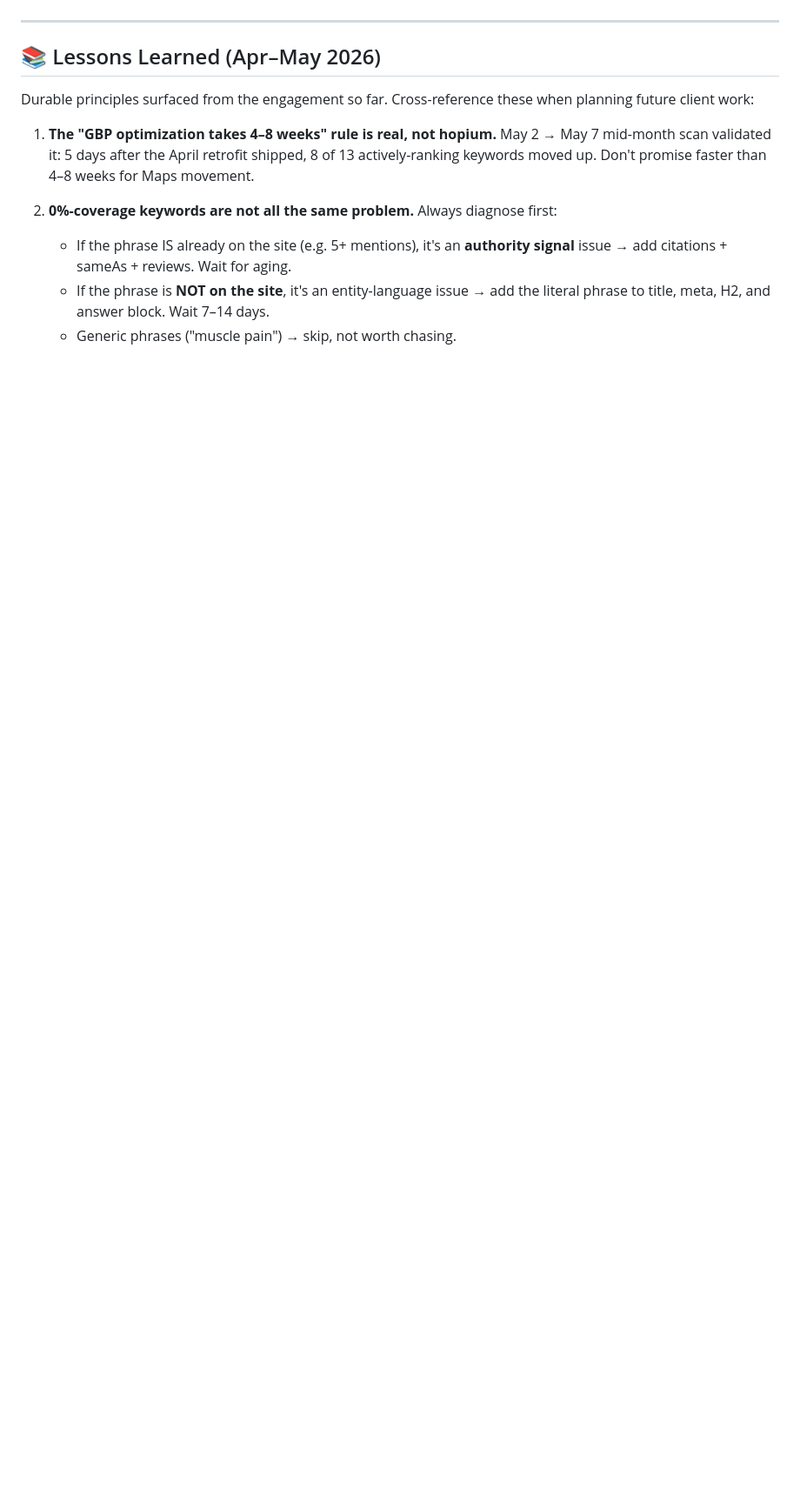
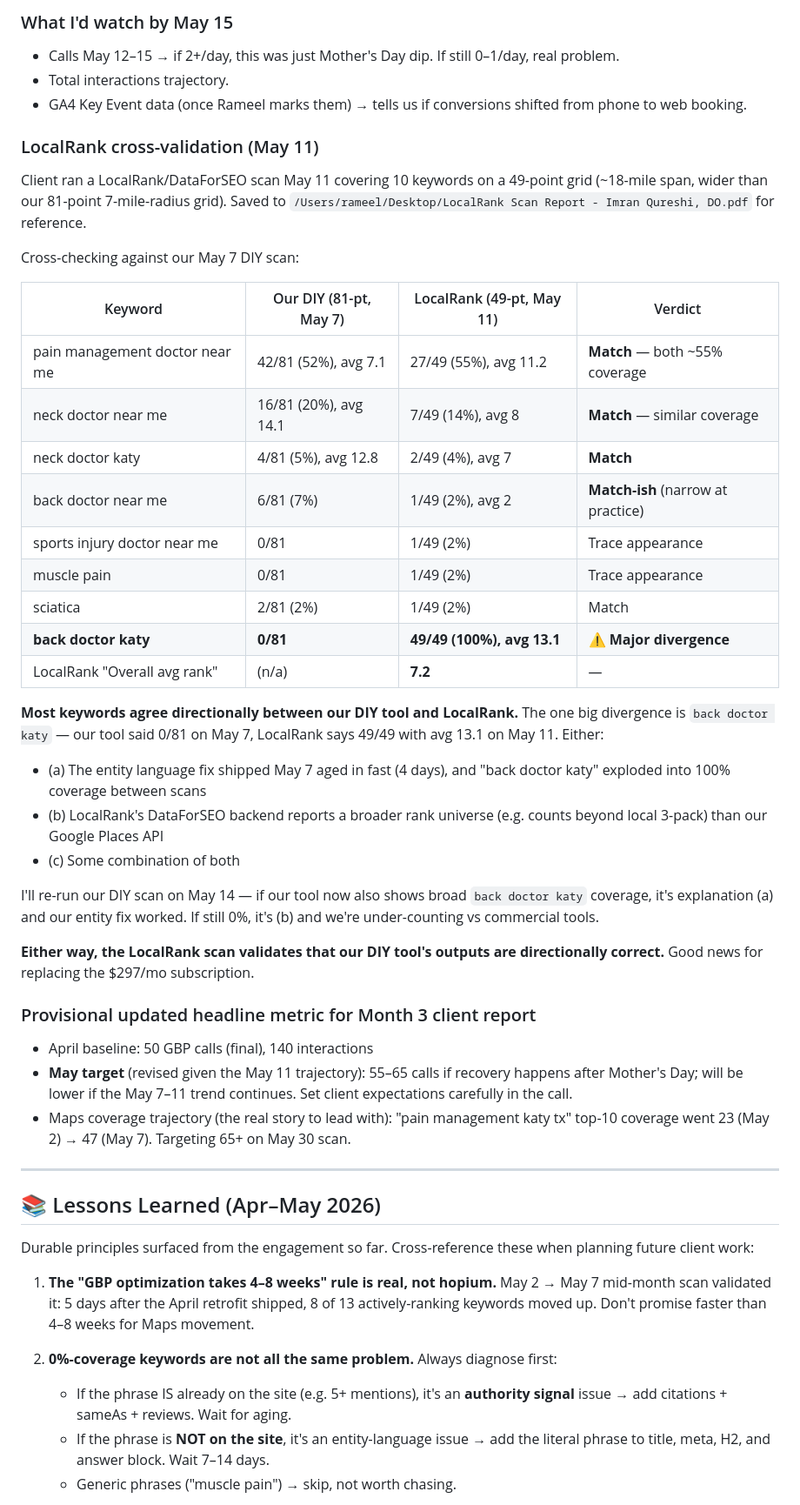
Before and after one commit to leadmill-agency/imran, a Markdown page: _project/PROJECT-STATUS.md, the part around one of its changes. Shown at 87% size. GitHub-like rendering; blank space fills up the shorter version.

```diff
--- a/_project/PROJECT-STATUS.md
+++ b/_project/PROJECT-STATUS.md
@@ -371,3 +418,41 @@ This was the heaviest single-session day after April 23. **Six commits to `main`
+### What I'd watch by May 15
+
+- Calls May 12–15 → if 2+/day, this was just Mother's Day dip. If still 0–1/day, real problem.
+- Total interactions trajectory.
+- GA4 Key Event data (once Rameel marks them) → tells us if conversions shifted from phone to web booking.
+
+### LocalRank cross-validation (May 11)
+
+Client ran a LocalRank/DataForSEO scan May 11 covering 10 keywords on a 49-point grid (~18-mile span, wider than our 81-point 7-mile-radius grid). Saved to `/Users/rameel/Desktop/LocalRank Scan Report - Imran Qureshi, DO.pdf` for reference.
+
+Cross-checking against our May 7 DIY scan:
+
+| Keyword | Our DIY (81-pt, May 7) | LocalRank (49-pt, May 11) | Verdict |
+|---|---|---|---|
+| pain management doctor near me | 42/81 (52%), avg 7.1 | 27/49 (55%), avg 11.2 | **Match** — both ~55% coverage |
+| neck doctor near me | 16/81 (20%), avg 14.1 | 7/49 (14%), avg 8 | **Match** — similar coverage |
+| neck doctor katy | 4/81 (5%), avg 12.8 | 2/49 (4%), avg 7 | **Match** |
+| back doctor near me | 6/81 (7%) | 1/49 (2%), avg 2 | **Match-ish** (narrow at practice) |
+| sports injury doctor near me | 0/81 | 1/49 (2%) | Trace appearance |
+| muscle pain | 0/81 | 1/49 (2%) | Trace appearance |
+| sciatica | 2/81 (2%) | 1/49 (2%) | Match |
+| **back doctor katy** | **0/81** | **49/49 (100%), avg 13.1** | **⚠️ Major divergence** |
+| LocalRank "Overall avg rank" | (n/a) | **7.2** | — |
+
+**Most keywords agree directionally between our DIY tool and LocalRank.** The one big divergence is `back doctor katy` — our tool said 0/81 on May 7, LocalRank says 49/49 with avg 13.1 on May 11. Either:
+- (a) The entity language fix shipped May 7 aged in fast (4 days), and "back doctor katy" exploded into 100% coverage between scans
+- (b) LocalRank's DataForSEO backend reports a broader rank universe (e.g. counts beyond local 3-pack) than our Google Places API
+- (c) Some combination of both
+
+I'll re-run our DIY scan on May 14 — if our tool now also shows broad `back doctor katy` coverage, it's explanation (a) and our entity fix worked. If still 0%, it's (b) and we're under-counting vs commercial tools.
+
+**Either way, the LocalRank scan validates that our DIY tool's outputs are directionally correct.** Good news for replacing the $297/mo subscription.
+
+### Provisional updated headline metric for Month 3 client report
+
+- April baseline: 50 GBP calls (final), 140 interactions
+- **May target** (revised given the May 11 trajectory): 55–65 calls if recovery happens after Mother's Day; will be lower if the May 7–11 trend continues. Set client expectations carefully in the call.
+- Maps coverage trajectory (the real story to lead with): "pain management katy tx" top-10 coverage went 23 (May 2) → 47 (May 7). Targeting 65+ on May 30 scan.
 
 ---
 
```
Also changed, not shown: other parts of _project/PROJECT-STATUS.md (+52 -5 lines).
